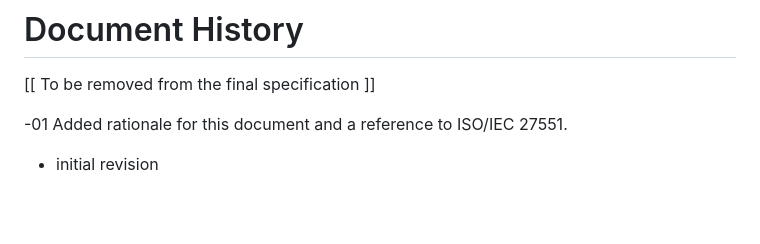
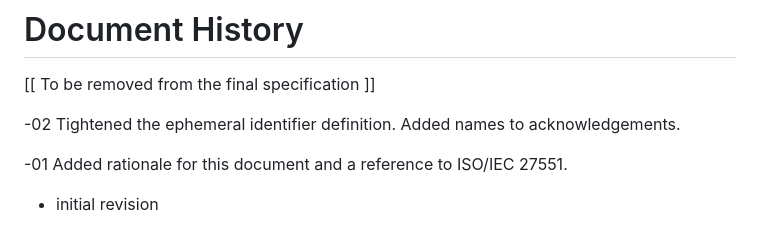
Before and after one commit to openid/connect-ephemeral-sub, a Markdown page: openid-connect-ephemeral-subject-identifier-1_0.md, the part around the change. Drawn GitHub-style; blank space fills up the shorter version.

Commit message:
Added document history for -02
Added document history for -02.

```diff
--- a/openid-connect-ephemeral-subject-identifier-1_0.md
+++ b/openid-connect-ephemeral-subject-identifier-1_0.md
@@ -171,6 +171,8 @@ The technology described in this specification was made available from contribut
 
 [[ To be removed from the final specification ]]
 
+-02 Tightened the ephemeral identifier definition. Added names to acknowledgements.
+
 -01 Added rationale for this document and a reference to ISO/IEC 27551.
 
 * initial revision
```
